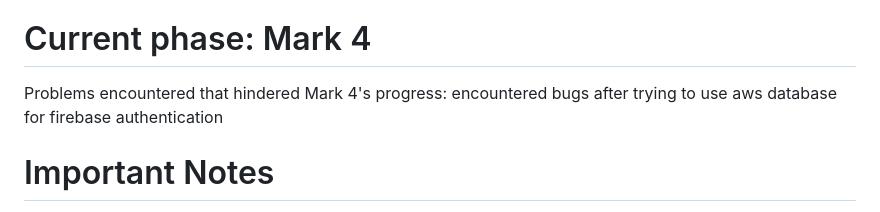
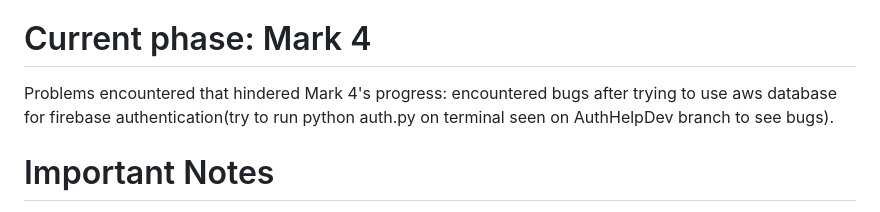
Before and after one commit to BJuzz10/Health-Kiosk-web-app, a Markdown page: README.md, the part around the change. Drawn GitHub-style.

```diff
--- a/README.md
+++ b/README.md
@@ -22,7 +22,7 @@ Ung mk4Dev-Branch ay ung branch na ginagamit ng Render web hosting. Currently li
 - Mark 8: UI/UX improvement phase. Use CSS to make the web app appealing for end users. Add additinal instructions for end users how to navigate the web app, as well as instructions for the medical devices apps so that users know how use and to export csv/xls output to Google Drive. Since walang public API details for the said medical devices apps mentioned in Mark 6(or atleast to my knowledge and research), we have to rely on using deeplinks and export csv/xls functions ng apps in order to integrate those apps sa health kiosk web app natin. So exporting csv/xls files is very important for the backend data processing/frontend display. Also add Google meet links for health kiosk patient to doctor online consultations for telemedicine. Online consultations ang pinaka "use" ng Health kiosk talaga para makapag consult ang mga tao from GIDA locations to a doctor. Doctors must also be able to send their "reseta" to the patients who use the health kiosk, and the web app must be able to display ung reseta ng doctor to that patient.
 
 # Current phase: Mark 4
-Problems encountered that hindered Mark 4's progress: encountered bugs after trying to use aws database for firebase authentication
+Problems encountered that hindered Mark 4's progress: encountered bugs after trying to use aws database for firebase authentication(try to run python auth.py on terminal seen on AuthHelpDev branch to see bugs).
 
 # Important Notes
 - Omron Connect and Beurer HealthManager Pro can export data as csv. HealthTree app can only send data as xls, so need sya maconvert into csv in the backend after exporting.
```
